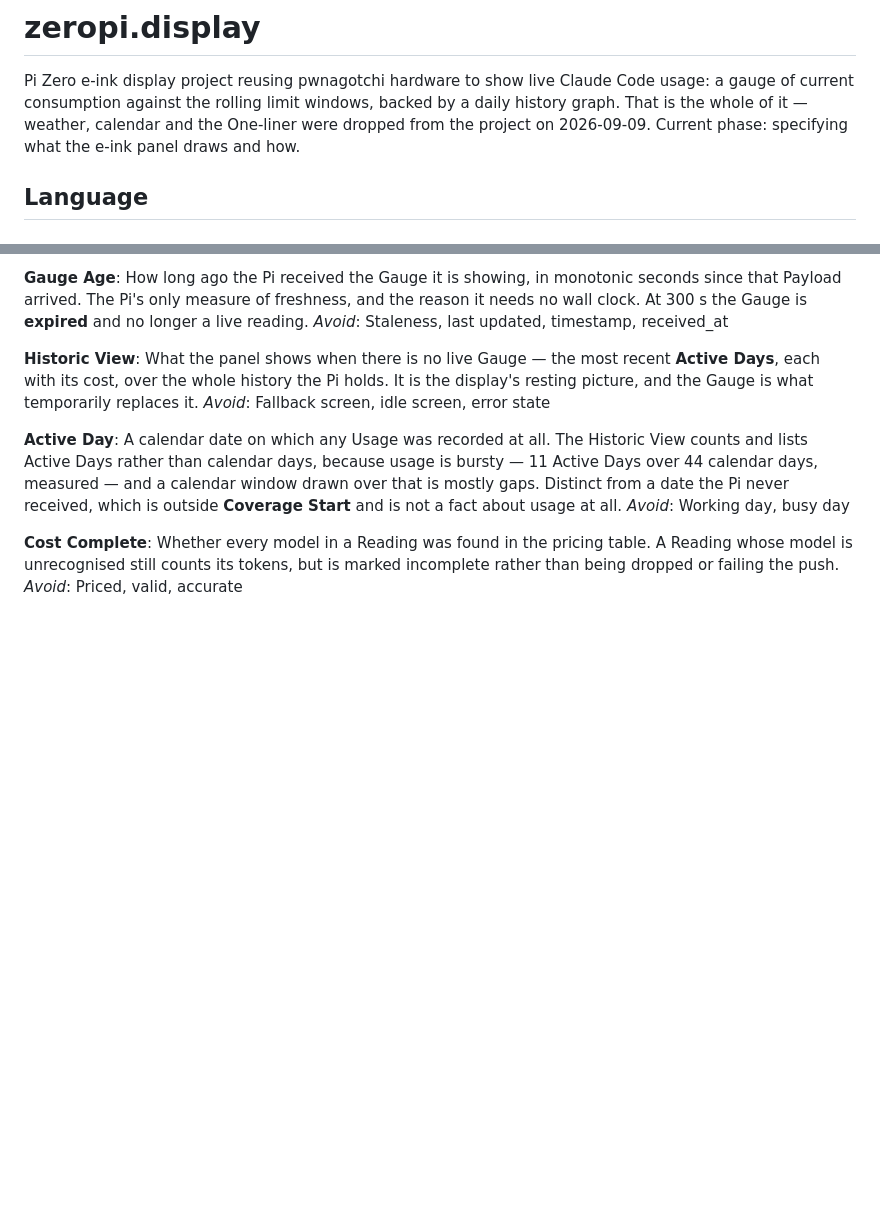
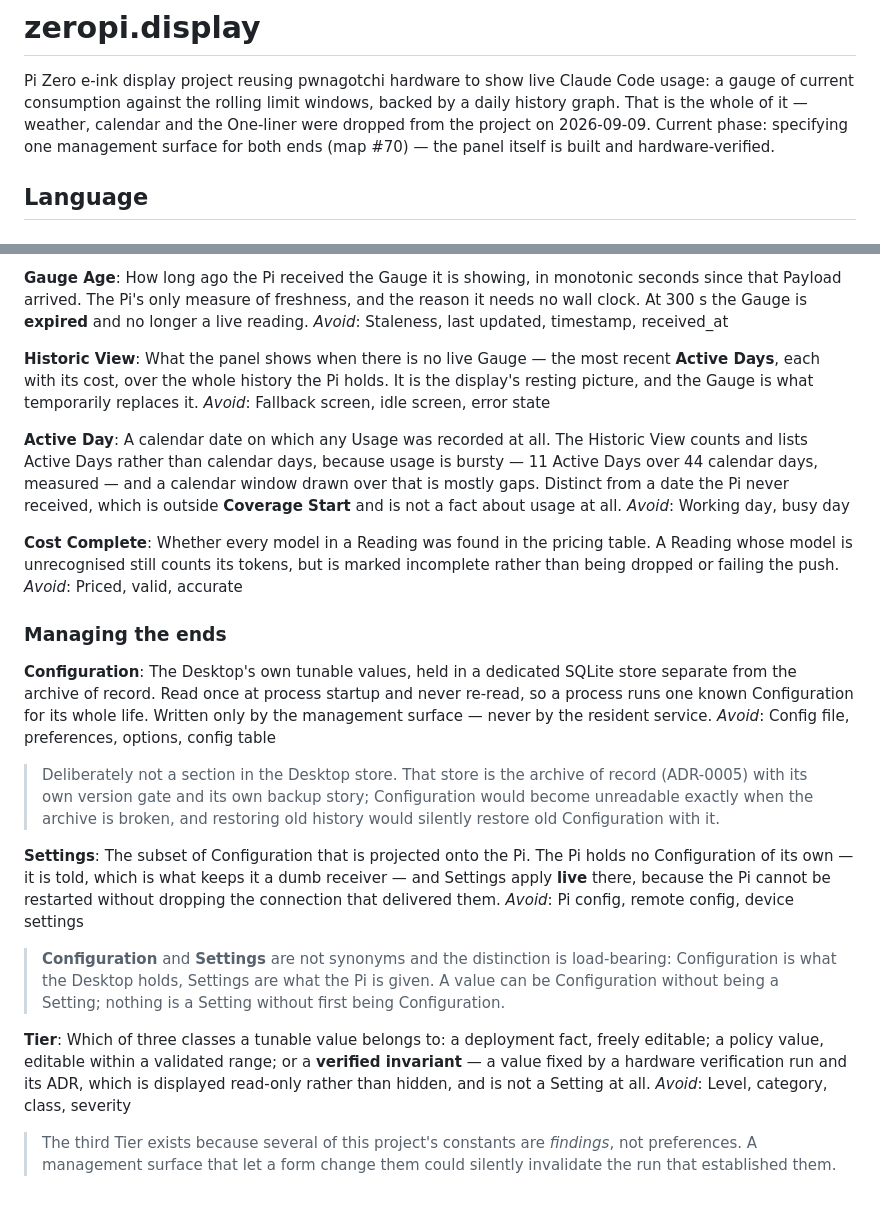
Before and after one commit to peterderkoala/zeropi.display, a Markdown page: CONTEXT.md, 2 parts joined by grey strips. Drawn GitHub-style; blank space fills up the shorter version.

Commit message:
Coin Configuration, Settings and Tier (#71)
Configuration and Settings are deliberately not synonyms: Configuration is
what the Desktop holds, Settings are what the Pi is told. Keeping them
distinct is what lets the Pi stay a dumb receiver with no configuration of
its own. Tier carries the reason a verified invariant is shown read-only
rather than made editable.

Co-Authored-By: Claude Opus 5 <noreply@anthropic.com>
Claude-Session: https://claude.ai/code/session_01Bsha5mbyuCPf8rhAQxnFXD

```diff
--- a/CONTEXT.md
+++ b/CONTEXT.md
@@ -4,7 +4,8 @@ Pi Zero e-ink display project reusing pwnagotchi hardware to show live Claude
 Code usage: a gauge of current consumption against the rolling limit windows,
 backed by a daily history graph. That is the whole of it — weather, calendar
 and the One-liner were dropped from the project on 2026-09-09. Current phase:
-specifying what the e-ink panel draws and how.
+specifying one management surface for both ends (map #70) — the panel itself is
+built and hardware-verified.
 
 ## Language
 
@@ -163,3 +164,40 @@ Whether every model in a Reading was found in the pricing table. A Reading
 whose model is unrecognised still counts its tokens, but is marked
 incomplete rather than being dropped or failing the push.
 _Avoid_: Priced, valid, accurate
+
+### Managing the ends
+
+**Configuration**:
+The Desktop's own tunable values, held in a dedicated SQLite store separate
+from the archive of record. Read once at process startup and never re-read, so
+a process runs one known Configuration for its whole life. Written only by the
+management surface — never by the resident service.
+_Avoid_: Config file, preferences, options, config table
+
+> Deliberately not a section in the Desktop store. That store is the archive of
+> record (ADR-0005) with its own version gate and its own backup story;
+> Configuration would become unreadable exactly when the archive is broken, and
+> restoring old history would silently restore old Configuration with it.
+
+**Settings**:
+The subset of Configuration that is projected onto the Pi. The Pi holds no
+Configuration of its own — it is told, which is what keeps it a dumb receiver —
+and Settings apply **live** there, because the Pi cannot be restarted without
+dropping the connection that delivered them.
+_Avoid_: Pi config, remote config, device settings
+
+> **Configuration** and **Settings** are not synonyms and the distinction is
+> load-bearing: Configuration is what the Desktop holds, Settings are what the
+> Pi is given. A value can be Configuration without being a Setting; nothing is
+> a Setting without first being Configuration.
+
+**Tier**:
+Which of three classes a tunable value belongs to: a deployment fact, freely
+editable; a policy value, editable within a validated range; or a **verified
+invariant** — a value fixed by a hardware verification run and its ADR, which
+is displayed read-only rather than hidden, and is not a Setting at all.
+_Avoid_: Level, category, class, severity
+
+> The third Tier exists because several of this project's constants are
+> *findings*, not preferences. A management surface that let a form change them
+> could silently invalidate the run that established them.
```
